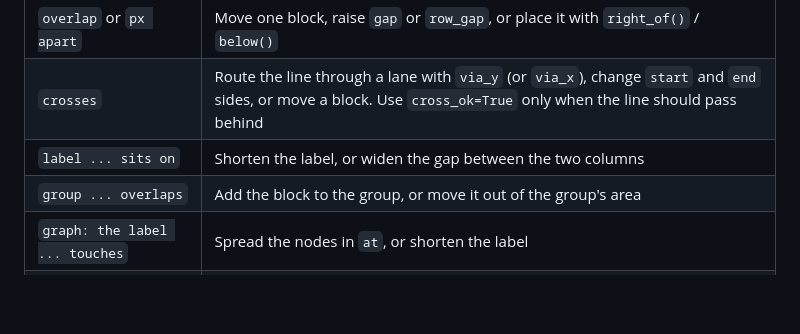
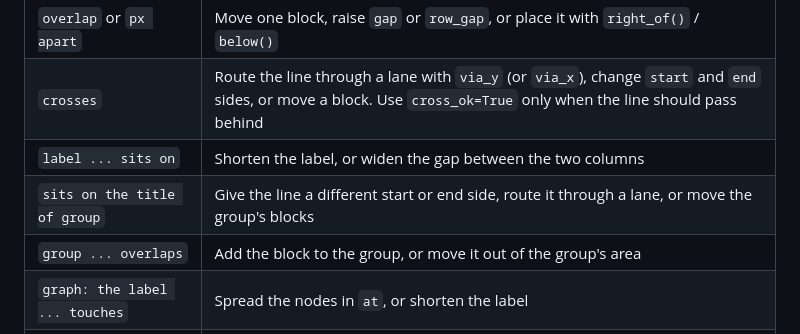
Before and after one commit to Orrae-Labs/open-diagram-rs, a Markdown page: skills/open-diagram/SKILL.md, the part around the change. Drawn GitHub-style; blank space fills up the shorter version.

```diff
--- a/skills/open-diagram/SKILL.md
+++ b/skills/open-diagram/SKILL.md
@@ -65,6 +65,7 @@ Run the script, or `open-diagram check FILE`. `save()` writes the SVG and PNG, p
 | `overlap` or `px apart` | Move one block, raise `gap` or `row_gap`, or place it with `right_of()` / `below()` |
 | `crosses` | Route the line through a lane with `via_y` (or `via_x`), change `start` and `end` sides, or move a block. Use `cross_ok=True` only when the line should pass behind |
 | `label ... sits on` | Shorten the label, or widen the gap between the two columns |
+| `sits on the title of group` | Give the line a different start or end side, route it through a lane, or move the group's blocks |
 | `group ... overlaps` | Add the block to the group, or move it out of the group's area |
 | `graph: the label ... touches` | Spread the nodes in `at`, or shorten the label |
 | `graph: the line ... runs through` | Move a node so the straight line between the pair is clear |
```
Also changed, not shown: AGENTS.md (+1 -1 lines), README.md (+1 -1 lines), docs/images/business_map.png, docs/images/signup_flow.png, docs/images/systems_map.png, 8 other files.
